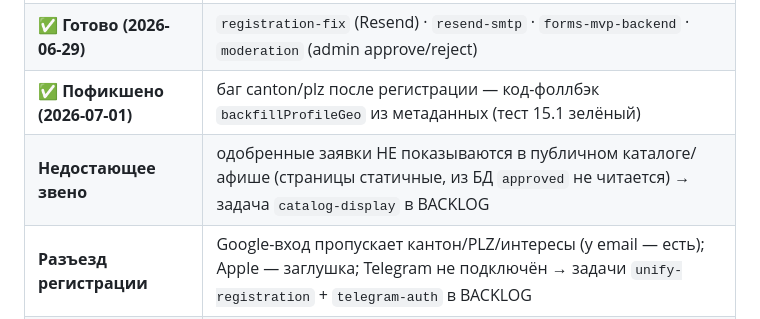
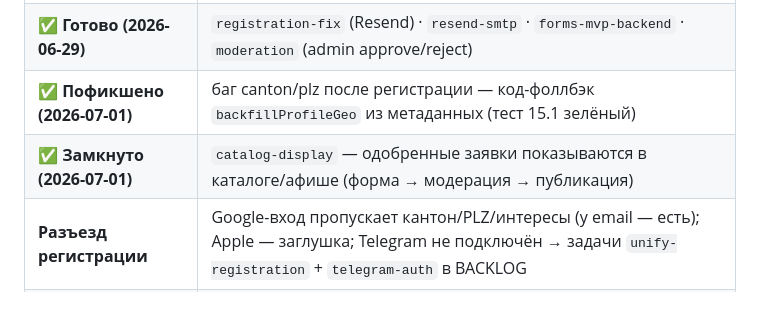
Before and after one commit to creox-ch/slswiss, a Markdown page: STATE.md, the part around the change. GitHub-like rendering.

```diff
--- a/STATE.md
+++ b/STATE.md
@@ -18,7 +18,7 @@
 | **Текущий спринт** | _нет активного_ — выбрать следующий (next по roadmap: `payment-provider`) |
 | **✅ Готово (2026-06-29)** | `registration-fix` (Resend) · `resend-smtp` · `forms-mvp-backend` · `moderation` (admin approve/reject) |
 | **✅ Пофикшено (2026-07-01)** | баг canton/plz после регистрации — код-фоллбэк `backfillProfileGeo` из метаданных (тест 15.1 зелёный) |
-| **Недостающее звено** | одобренные заявки НЕ показываются в публичном каталоге/афише (страницы статичные, из БД `approved` не читается) → задача `catalog-display` в BACKLOG |
+| **✅ Замкнуто (2026-07-01)** | `catalog-display` — одобренные заявки показываются в каталоге/афише (форма → модерация → публикация) |
 | **Разъезд регистрации** | Google-вход пропускает кантон/PLZ/интересы (у email — есть); Apple — заглушка; Telegram не подключён → задачи `unify-registration` + `telegram-auth` в BACKLOG |
 | **Ориентир по срокам** | **~01.07.2026** — открыть регистрацию (ориентир, не жёсткий дедлайн) |
 | **Дальний ориентир** | **~01.09.2026** — платформа открыта для всех (ориентир) |
```
Also changed, not shown: docs/BACKLOG.md (+3 -8 lines), docs/contracts/catalog-display.md (+1 -1 lines).
